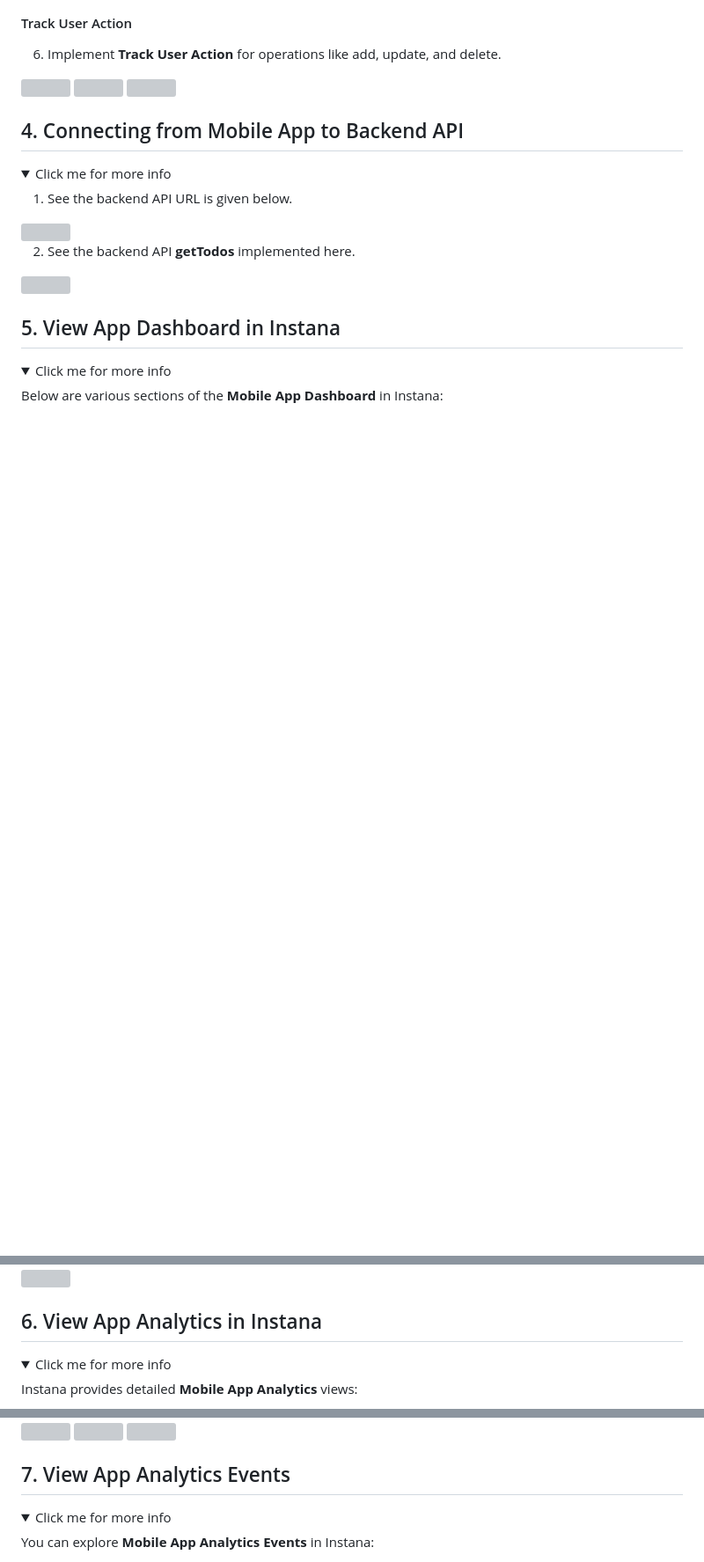
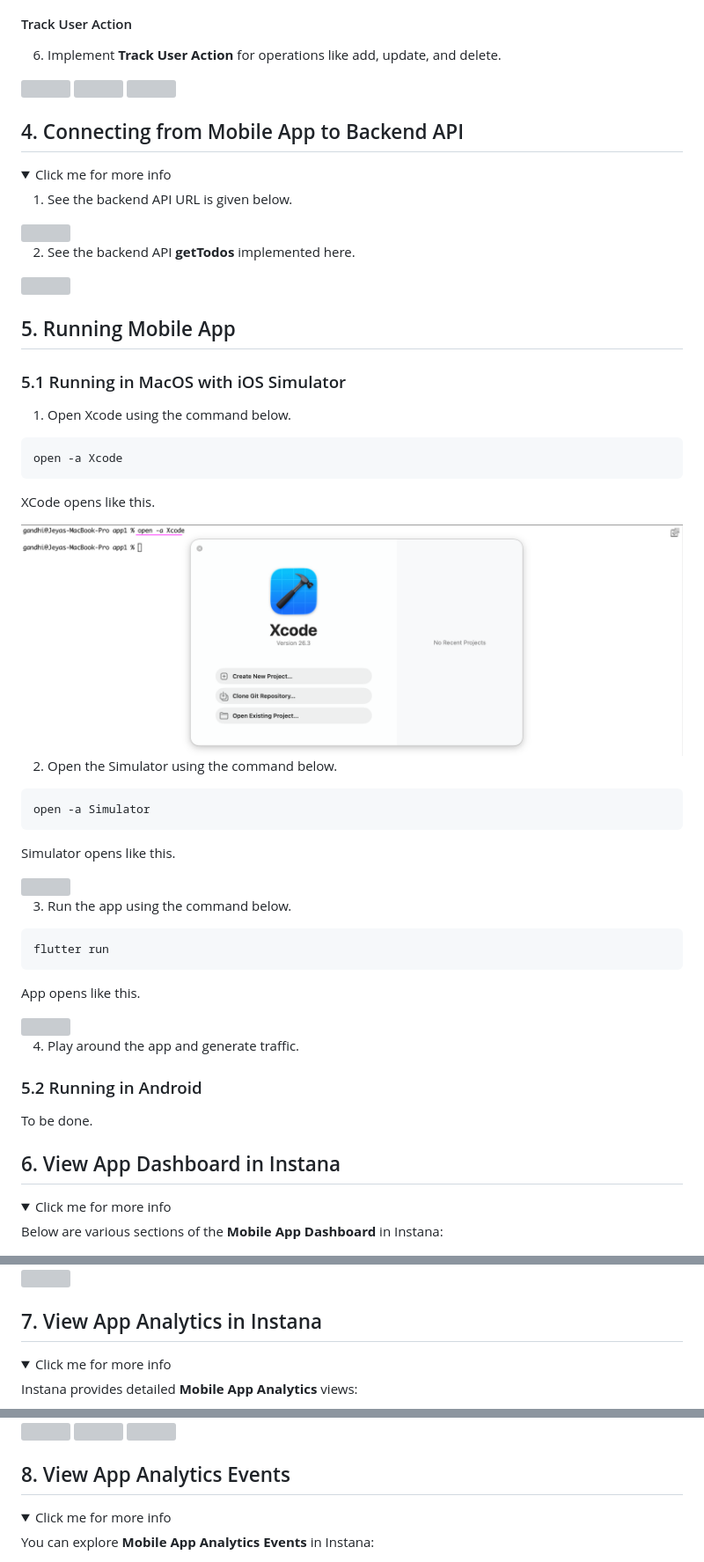
Before and after one commit to GandhiCloudLab/ibm-instana, a Markdown page: 10-mobile-apps-monitoring/readme.md, 3 parts joined by grey strips. Shown at 88% size. Drawn GitHub-style; pictures changed too: 10-mobile-apps-monitoring/images/img81.png (added); folded sections open; blank space fills up the shorter version; grey boxes are pictures that could not be loaded.

````diff
--- a/10-mobile-apps-monitoring/readme.md
+++ b/10-mobile-apps-monitoring/readme.md
@@ -107,7 +107,46 @@ The source code of the TODO Mobile app is available [here](./files)
 
 </details>
 
-## 5. View App Dashboard in Instana
+## 5. Running Mobile App
+
+### 5.1 Running in MacOS with iOS Simulator
+
+
+1. Open Xcode using the command below.
+```
+open -a Xcode
+```
+
+XCode opens like this.
+
+<img src="images/img81.png" >
+
+2. Open the Simulator using the command below.
+```
+open -a Simulator
+```
+
+Simulator opens like this.
+
+<img src="images/img82.png" >
+
+3. Run the app using the command below.
+```
+flutter run
+```
+
+App opens like this.
+
+<img src="images/img83.png" >
+
+4. Play around the app and generate traffic.
+
+### 5.2 Running in Android
+
+To be done.
+
+
+## 6. View App Dashboard in Instana
 
 <details><summary>Click me for more info</summary>
 
@@ -127,7 +166,7 @@ Below are various sections of the **Mobile App Dashboard** in Instana:
 <img src="images/img48.png" >
 </details>
 
-## 6. View App Analytics in Instana
+## 7. View App Analytics in Instana
 
 <details><summary>Click me for more info</summary>
 
@@ -141,7 +180,7 @@ Instana provides detailed **Mobile App Analytics** views:
 <img src="images/img56.png" >
 </details>
 
-## 7. View App Analytics Events
+## 8. View App Analytics Events
 
 <details><summary>Click me for more info</summary>
 
````
Also changed, not shown: 2 other files.
